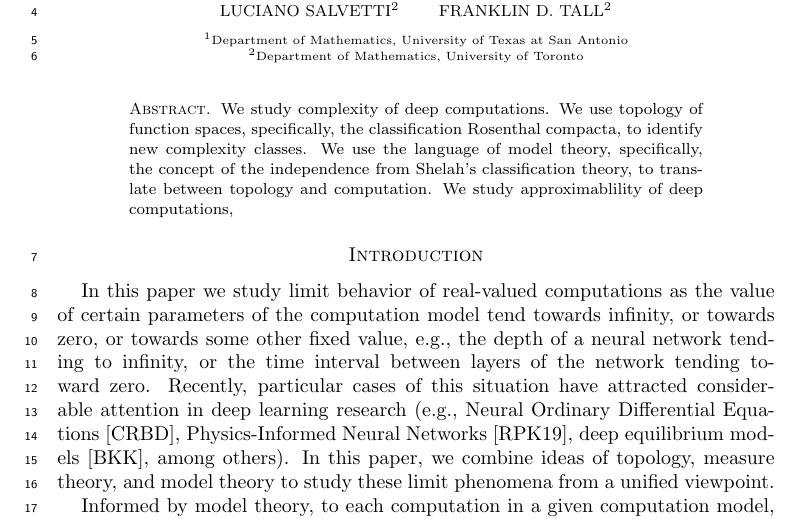
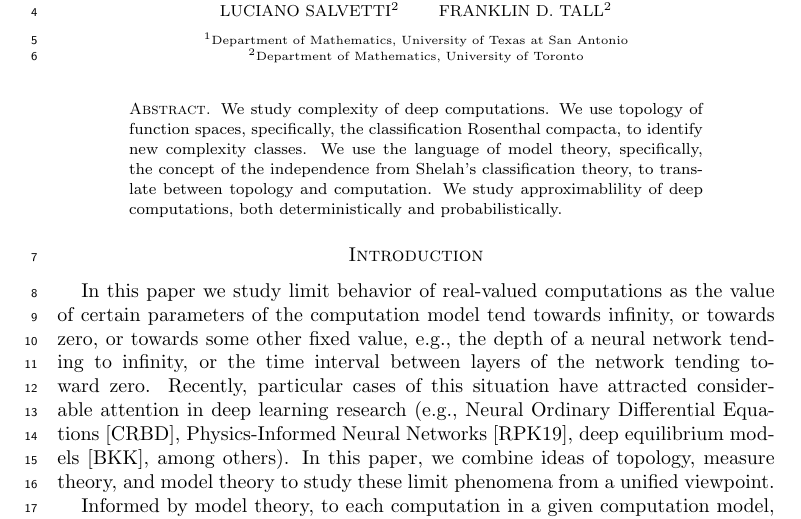
Before and after one commit to tonamatos/DeepComputationsNIP, a LaTeX paper (main.tex): part of page 1 of 21, cut so that both start at the same text. Compiled offline with pdfLaTeX.

Commit message:
Tweaked abstract

```diff
--- a/main.tex
+++ b/main.tex
@@ -84,7 +84,7 @@ $^{2}$Department of Mathematics, University of Toronto\\
 }
 
 \begin{abstract}
-We study complexity of deep computations. We use topology of function spaces, specifically, the classification Rosenthal compacta, to identify new complexity classes.  We use the language of model theory, specifically,  the concept of  the independence from Shelah's classification theory,  to translate between topology and computation. We study approximablility of deep computations,
+We study complexity of deep computations. We use topology of function spaces, specifically, the classification Rosenthal compacta, to identify new complexity classes.  We use the language of model theory, specifically,  the concept of  the independence from Shelah's classification theory,  to translate between topology and computation. We study approximablility of deep computations, both deterministically and probabilistically.
 \end{abstract}
 
 \maketitle
```
Also changed, not shown: main.pdf, 2 other files.
